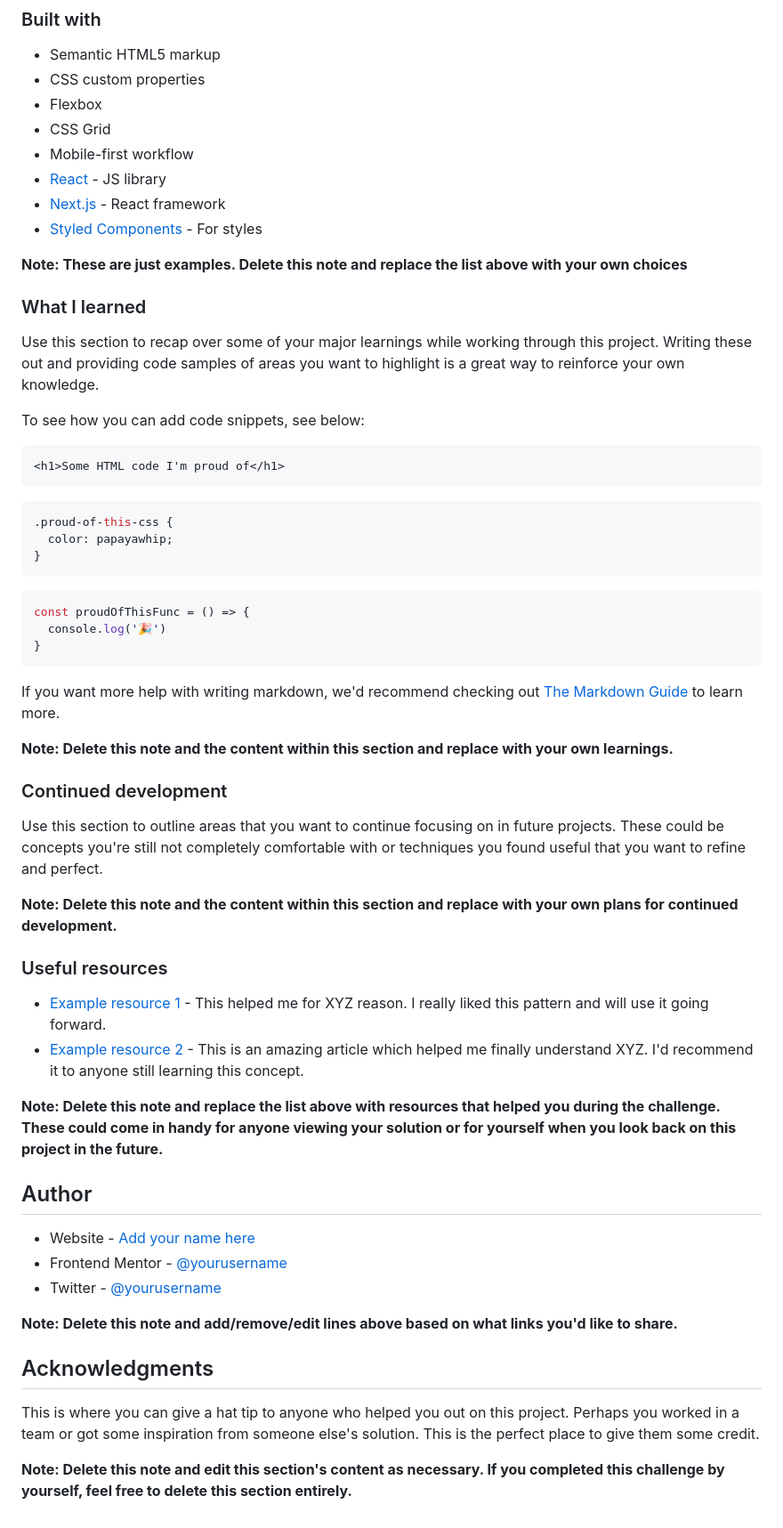
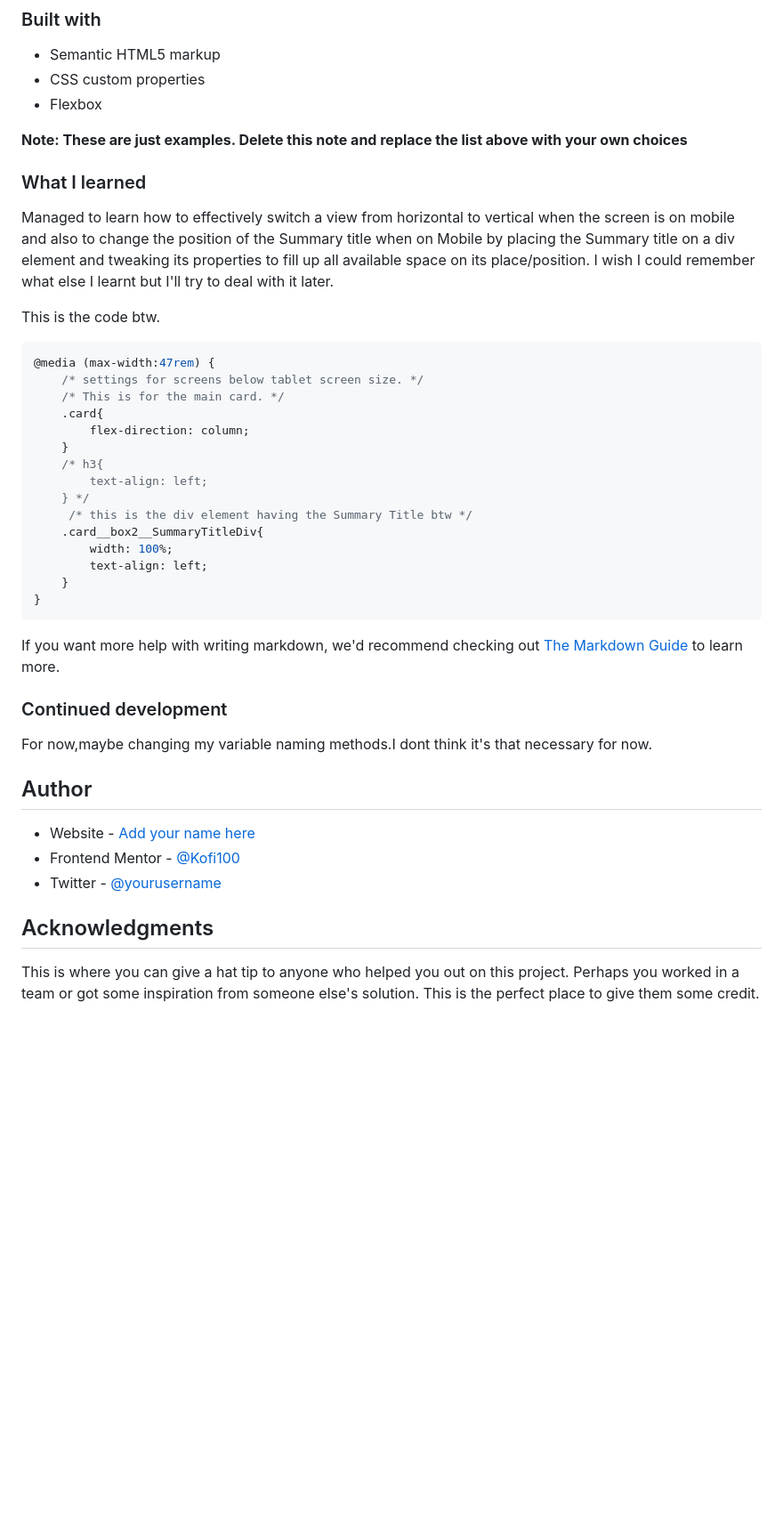
Before and after one commit to Kofi100/ResultsSummary28Nov2024, a Markdown page: README.md, the part around the change printed below. Shown: that part at 89% size. Rendered like a GitHub page; blank space fills up the shorter version.

````diff
--- a/README.md
+++ b/README.md
@@ -52,61 +54,52 @@ Then crop/optimize/edit your image however you like, add it to your project, and
 - Semantic HTML5 markup
 - CSS custom properties
 - Flexbox
-- CSS Grid
-- Mobile-first workflow
-- [React](https://reactjs.org/) - JS library
-- [Next.js](https://nextjs.org/) - React framework
-- [Styled Components](https://styled-components.com/) - For styles
 
 **Note: These are just examples. Delete this note and replace the list above with your own choices**
 
 ### What I learned
 
-Use this section to recap over some of your major learnings while working through this project. Writing these out and providing code samples of areas you want to highlight is a great way to reinforce your own knowledge.
+Managed to learn how to effectively switch a view from horizontal to vertical when the screen is on mobile and also to change the position
+of the Summary title when on Mobile by placing the Summary title on a div element and tweaking its properties to fill up all available space on its place/position.
+I wish I could remember what else I learnt but I'll try to deal with it later.
 
-To see how you can add code snippets, see below:
 
-```html
-<h1>Some HTML code I'm proud of</h1>
-```
+
+This is the code btw.
 ```css
-.proud-of-this-css {
-  color: papayawhip;
-}
-```
-```js
-const proudOfThisFunc = () => {
-  console.log('🎉')
+@media (max-width:47rem) {
+    /* settings for screens below tablet screen size. */
+    /* This is for the main card. */
+    .card{
+        flex-direction: column;
+    }
+    /* h3{
+        text-align: left;
+    } */
+     /* this is the div element having the Summary Title btw */
+    .card__box2__SummaryTitleDiv{
+        width: 100%;
+        text-align: left;
+    }
 }
 ```
 
+
 If you want more help with writing markdown, we'd recommend checking out [The Markdown Guide](https://www.markdownguide.org/) to learn more.
 
-**Note: Delete this note and the content within this section and replace with your own learnings.**
 
 ### Continued development
+For now,maybe changing my variable naming methods.I dont think it's that necessary for now.
 
-Use this section to outline areas that you want to continue focusing on in future projects. These could be concepts you're still not completely comfortable with or techniques you found useful that you want to refine and perfect.
-
-**Note: Delete this note and the content within this section and replace with your own plans for continued development.**
-
-### Useful resources
-
-- [Example resource 1](https://www.example.com) - This helped me for XYZ reason. I really liked this pattern and will use it going forward.
-- [Example resource 2](https://www.example.com) - This is an amazing article which helped me finally understand XYZ. I'd recommend it to anyone still learning this concept.
-
-**Note: Delete this note and replace the list above with resources that helped you during the challenge. These could come in handy for anyone viewing your solution or for yourself when you look back on this project in the future.**
+<!-- Use this section to outline areas that you want to continue focusing on in future projects. These could be concepts you're still not completely comfortable with or techniques you found useful that you want to refine and perfect. -->
 
 ## Author
 
 - Website - [Add your name here](https://www.your-site.com)
-- Frontend Mentor - [@yourusername](https://www.frontendmentor.io/profile/yourusername)
+- Frontend Mentor - [@Kofi100](https://www.frontendmentor.io/profile/Kofi100)
 - Twitter - [@yourusername](https://www.twitter.com/yourusername)
 
-**Note: Delete this note and add/remove/edit lines above based on what links you'd like to share.**
 
 ## Acknowledgments
 
 This is where you can give a hat tip to anyone who helped you out on this project. Perhaps you worked in a team or got some inspiration from someone else's solution. This is the perfect place to give them some credit.
-
-**Note: Delete this note and edit this section's content as necessary. If you completed this challenge by yourself, feel free to delete this section entirely.**
````
Also changed, not shown: other parts of README.md (+7 -5 lines), image.png (added), screenActive.png (added), screenMobile.png (added), screendesktop.png (added), 1 other file.
